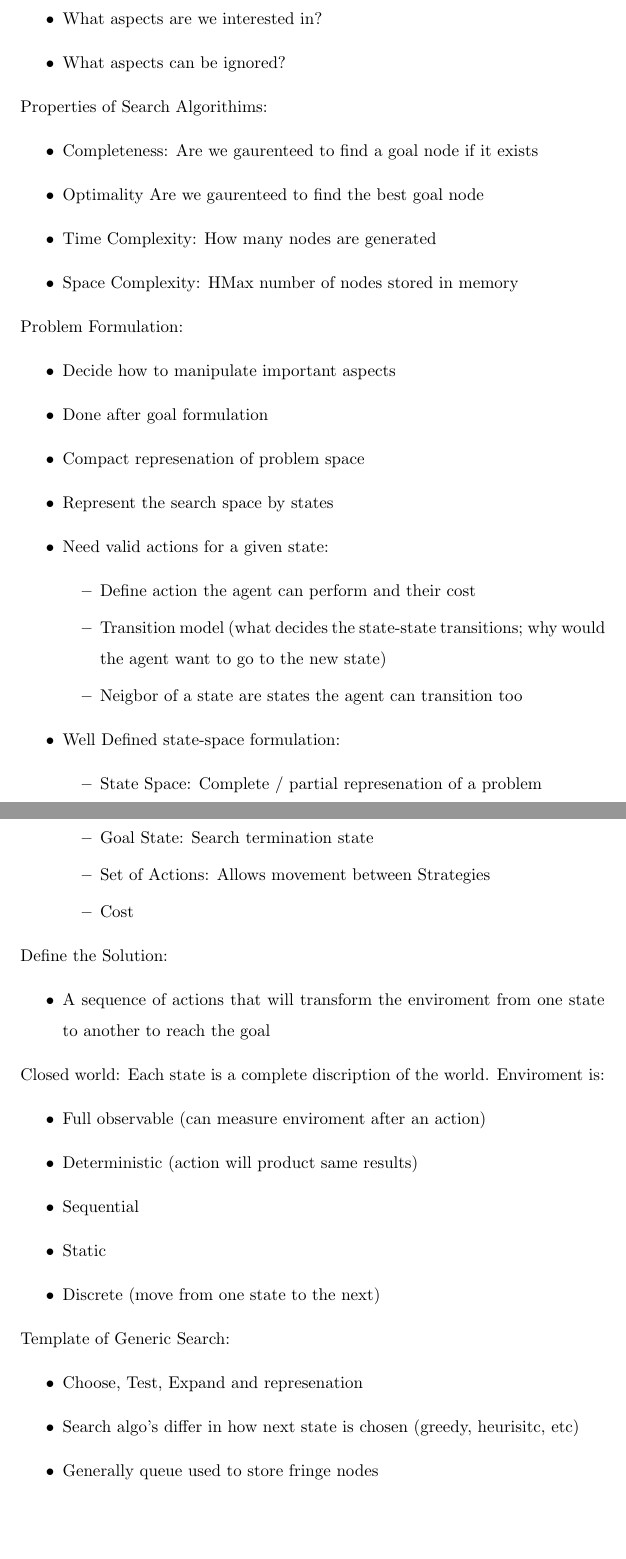
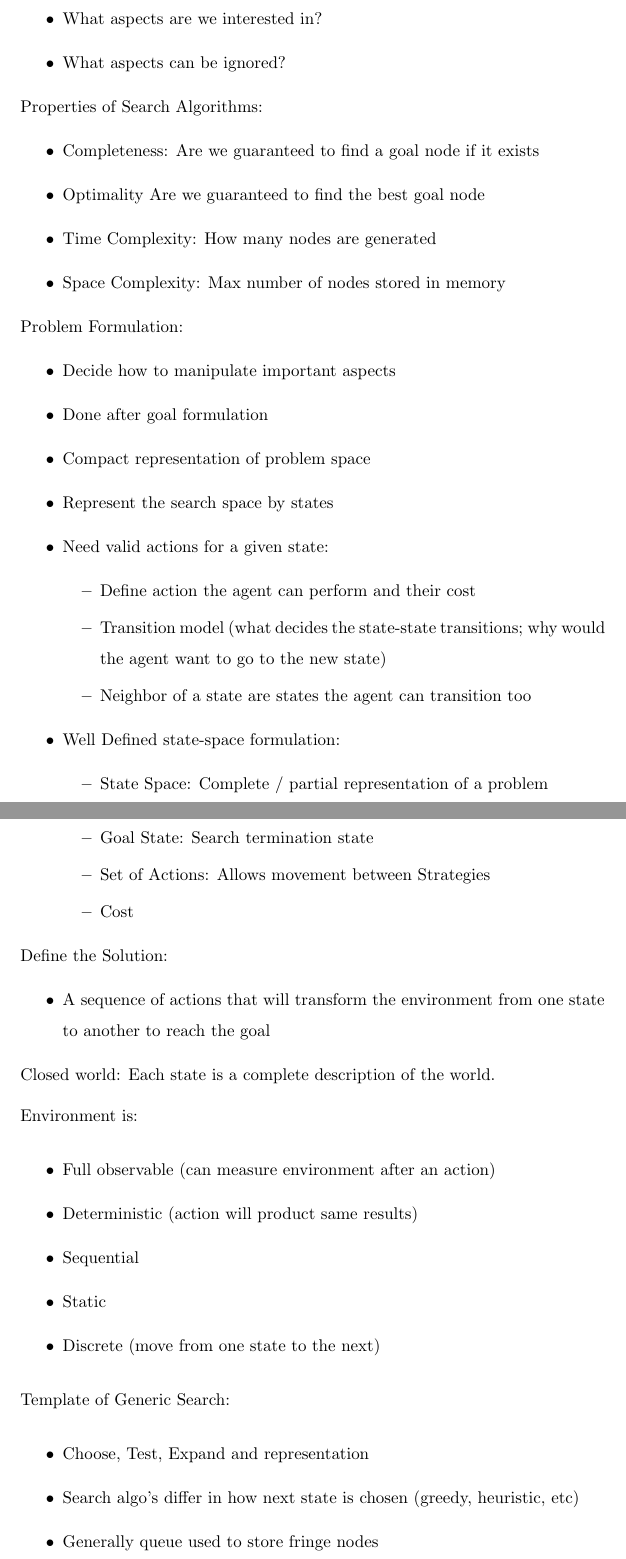
Before and after one commit to zahin-mohammad/ece457a, a LaTeX document (my-notes/w1p4.tex): two parts of pages 3 and 4 of 4, joined at a grey line, cut so that both start at the same text, the shorter picture padded with empty space. Compiled offline with pdfLaTeX.

Commit message:
misc changes

```diff
--- a/my-notes/w1p4.tex
+++ b/my-notes/w1p4.tex
@@ -90,29 +90,29 @@
         \item What aspects can be ignored?
     \end{itemize}
 
-    Properties of Search Algorithims:
+    Properties of Search Algorithms:
     \begin{itemize}
-        \item Completeness: Are we gaurenteed to find a goal node if it exists
-        \item Optimality Are we gaurenteed to find the best goal node
+        \item Completeness: Are we guaranteed to find a goal node if it exists
+        \item Optimality Are we guaranteed to find the best goal node
         \item Time Complexity: How many nodes are generated
-        \item Space Complexity: HMax number of nodes stored in memory
+        \item Space Complexity: Max number of nodes stored in memory
     \end{itemize}
 
     Problem Formulation:
     \begin{itemize}
         \item Decide how to manipulate important aspects
         \item Done after goal formulation
-        \item Compact represenation of problem space
+        \item Compact representation of problem space
         \item Represent the search space by states
         \item Need valid actions for a given state:
         \begin{itemize}
             \item Define action the agent can perform and their cost
             \item Transition model (what decides the state-state transitions; why would the agent want to go to the new state)
-            \item Neigbor of a state are states the agent can transition too
+            \item Neighbor of a state are states the agent can transition too
         \end{itemize}
         \item Well Defined state-space formulation:
         \begin{itemize}
-            \item State Space: Complete / partial represenation of a problem
+            \item State Space: Complete / partial representation of a problem
             \item Initial State: Starting point
             \item Goal State: Search termination state
             \item Set of Actions: Allows movement between Strategies
@@ -122,13 +122,15 @@
 
     Define the Solution:
     \begin{itemize}
-        \item A sequence of actions that will transform the enviroment from one state to another to reach the goal
+        \item A sequence of actions that will transform the environment from one state to another to reach the goal
     \end{itemize}
 
-    Closed world: Each state is a complete discription of the world.
-    Enviroment is:
+    Closed world: Each state is a complete description of the world.
+    \setlength{\parskip}{6pt}
+
+    Environment is:
     \begin{itemize}
-        \item Full observable (can measure enviroment after an action)
+        \item Full observable (can measure environment after an action)
         \item Deterministic (action will product same results)
         \item Sequential
         \item Static
@@ -137,8 +139,8 @@
 
     Template of Generic Search:
     \begin{itemize}
-        \item Choose, Test, Expand and represenation
-        \item Search algo's differ in how next state is chosen (greedy, heurisitc, etc)
+        \item Choose, Test, Expand and representation
+        \item Search algo's differ in how next state is chosen (greedy, heuristic, etc)
         \item Generally queue used to store fringe nodes
     \end{itemize}
 
```
Also changed, not shown: my-notes/w1p3.pdf, my-notes/w1p4.pdf (added), my-notes/w2p1.pdf (added), my-notes/w1p4.tex (16 more changed lines).
